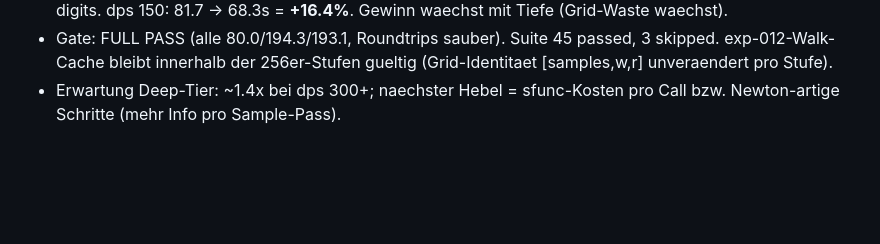
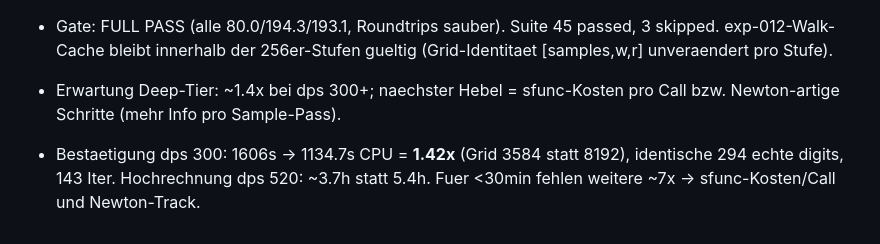
Before and after one commit to Lightrunnerwastaken/gp-tetration, a Markdown page: research/journal.md, the part around the change. Rendered like a GitHub page; blank space fills up the shorter version.

Commit message:
research: exp-020 dps300-Bestaetigung 1.42x (1606->1135s CPU), 294 digits identisch
Co-Authored-By: Claude Fable 5 <noreply@anthropic.com>

```diff
--- a/research/journal.md
+++ b/research/journal.md
@@ -656,3 +656,8 @@ Format pro Eintrag:
   gueltig (Grid-Identitaet [samples,w,r] unveraendert pro Stufe).
 - Erwartung Deep-Tier: ~1.4x bei dps 300+; naechster Hebel = sfunc-Kosten
   pro Call bzw. Newton-artige Schritte (mehr Info pro Sample-Pass).
+
+- Bestaetigung dps 300: 1606s -> 1134.7s CPU = **1.42x** (Grid 3584 statt
+  8192), identische 294 echte digits, 143 Iter. Hochrechnung dps 520:
+  ~3.7h statt 5.4h. Fuer <30min fehlen weitere ~7x -> sfunc-Kosten/Call
+  und Newton-Track.
```
